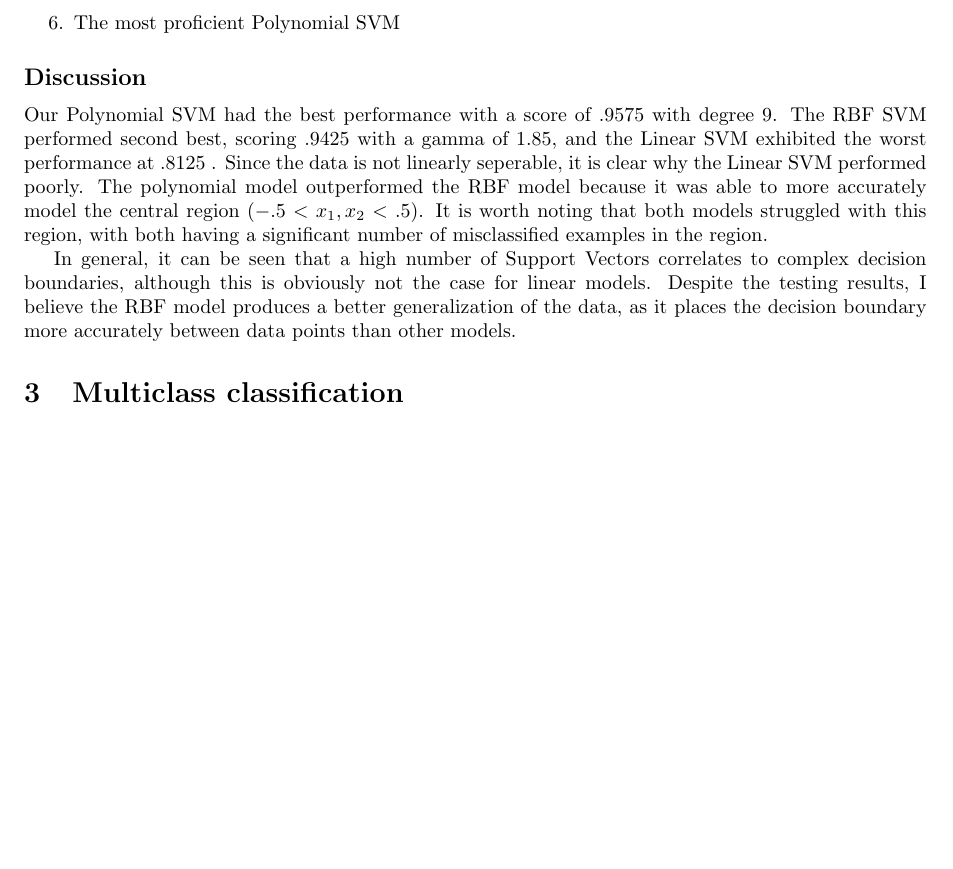
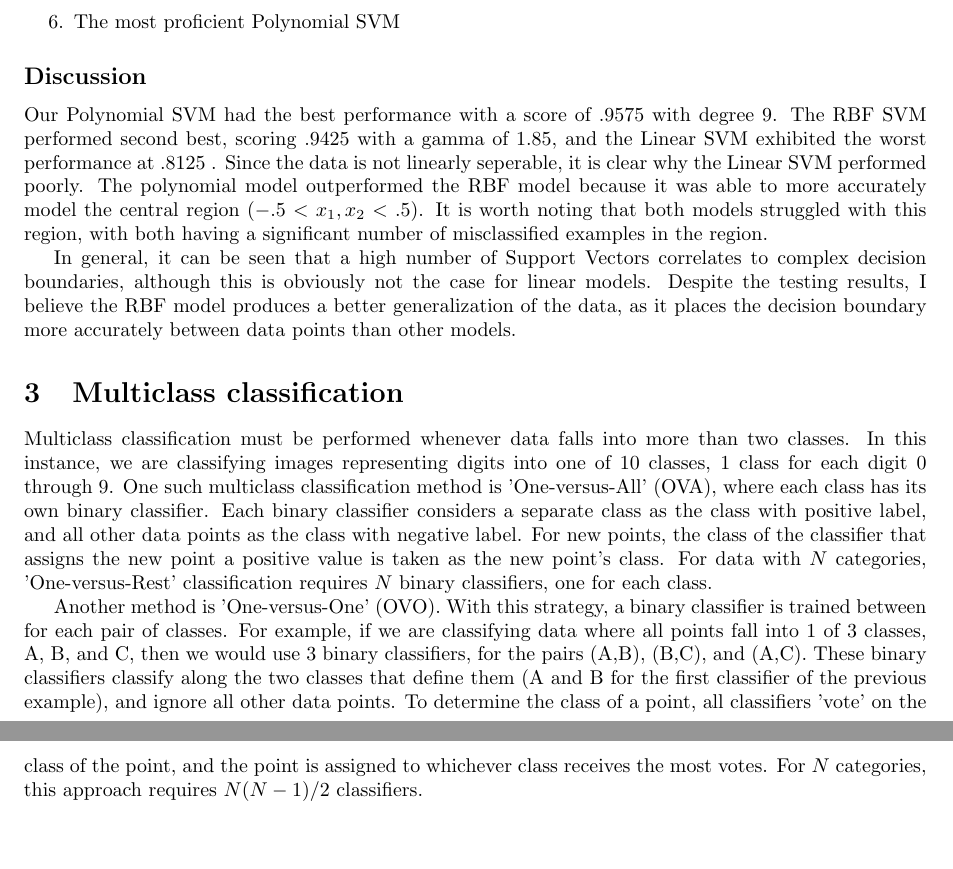
Before and after one commit to es-lee/CI-Assignment-3, a LaTeX document (report/report.tex): part of page 5 of 5 before the commit and two parts of pages 5 and 6 of 6 after it, the two joined at a grey line, cut so that both start at the same text, the shorter picture padded with empty space. Compiled offline with pdfLaTeX.

Commit message:
adds multiclass discussion to paper

```diff
--- a/report/report.tex
+++ b/report/report.tex
@@ -87,4 +87,9 @@ Our Polynomial SVM had the best performance with a score of .9575 with degree 9.
 In general, it can be seen that a high number of Support Vectors correlates to complex decision boundaries, although this is obviously not the case for linear models.  Despite the testing results, I believe the RBF model produces a better generalization of the data, as it places the decision boundary more accurately between data points than other models.
 
 \section{Multiclass classification}
+
+Multiclass classification must be performed whenever data falls into more than two classes.  In this instance, we are classifying images representing digits into one of 10 classes, 1 class for each digit 0 through 9.  One such multiclass classification method is 'One-versus-All' (OVA), where each class has its own binary classifier.  Each binary classifier considers a separate class as the class with positive label, and all other data points as the class with negative label.  For new points, the class of the classifier that assigns the new point a positive value is taken as the new point's class.  For data with $N$ categories, 'One-versus-Rest' classification requires $N$ binary classifiers, one for each class.
+
+Another method is 'One-versus-One' (OVO).  With this strategy, a binary classifier is trained between for each pair of classes.  For example, if we are classifying data where all points fall into 1 of 3 classes, A, B, and C, then we would use 3 binary classifiers, for the pairs (A,B), (B,C), and (A,C).  These binary classifiers classify along the two classes that define them (A and B for the first classifier of the previous example), and ignore all other data points.  To determine the class of a point, all classifiers 'vote' on the class of the point, and the point is assigned to whichever class receives the most votes.  For $N$ categories, this approach requires $N(N-1)/2$ classifiers.
+
 \end{document}
```
